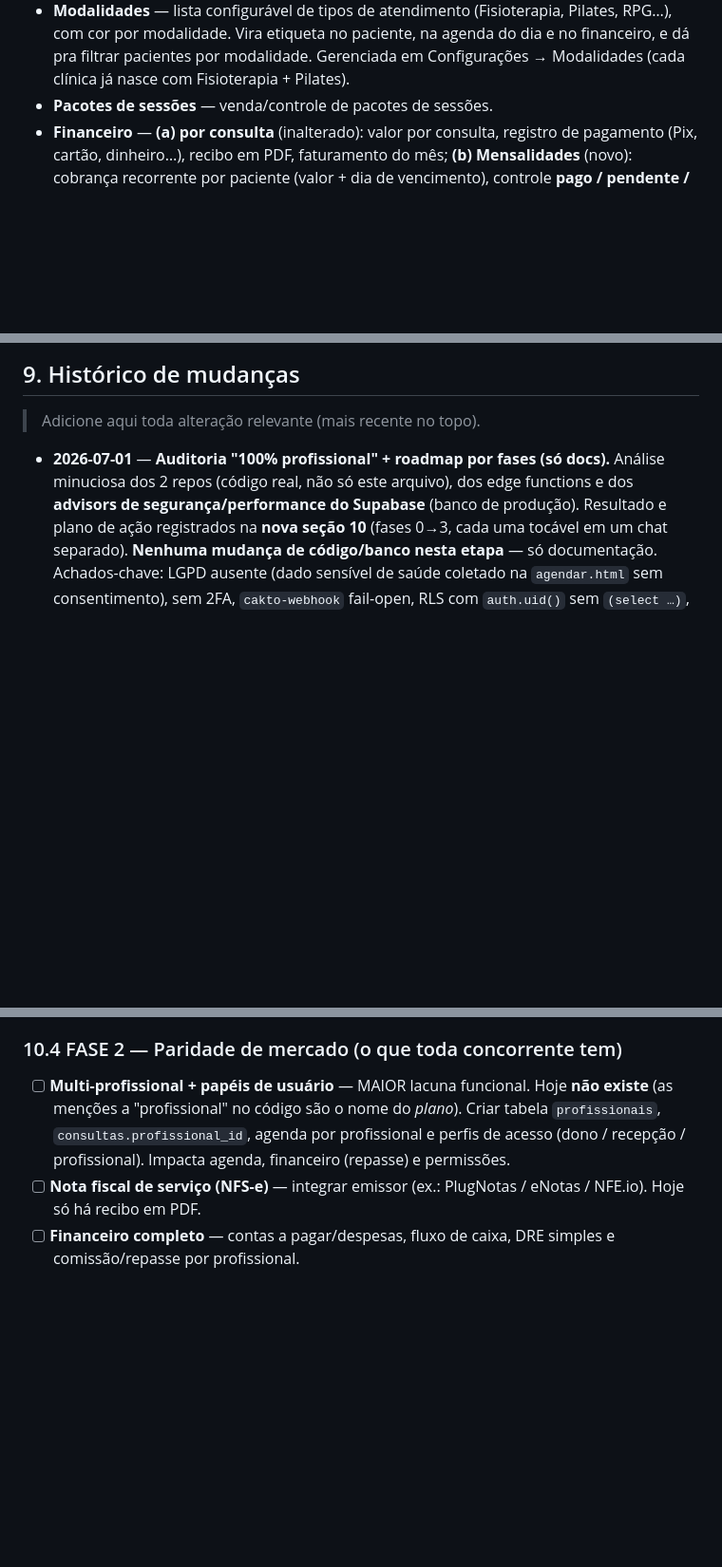
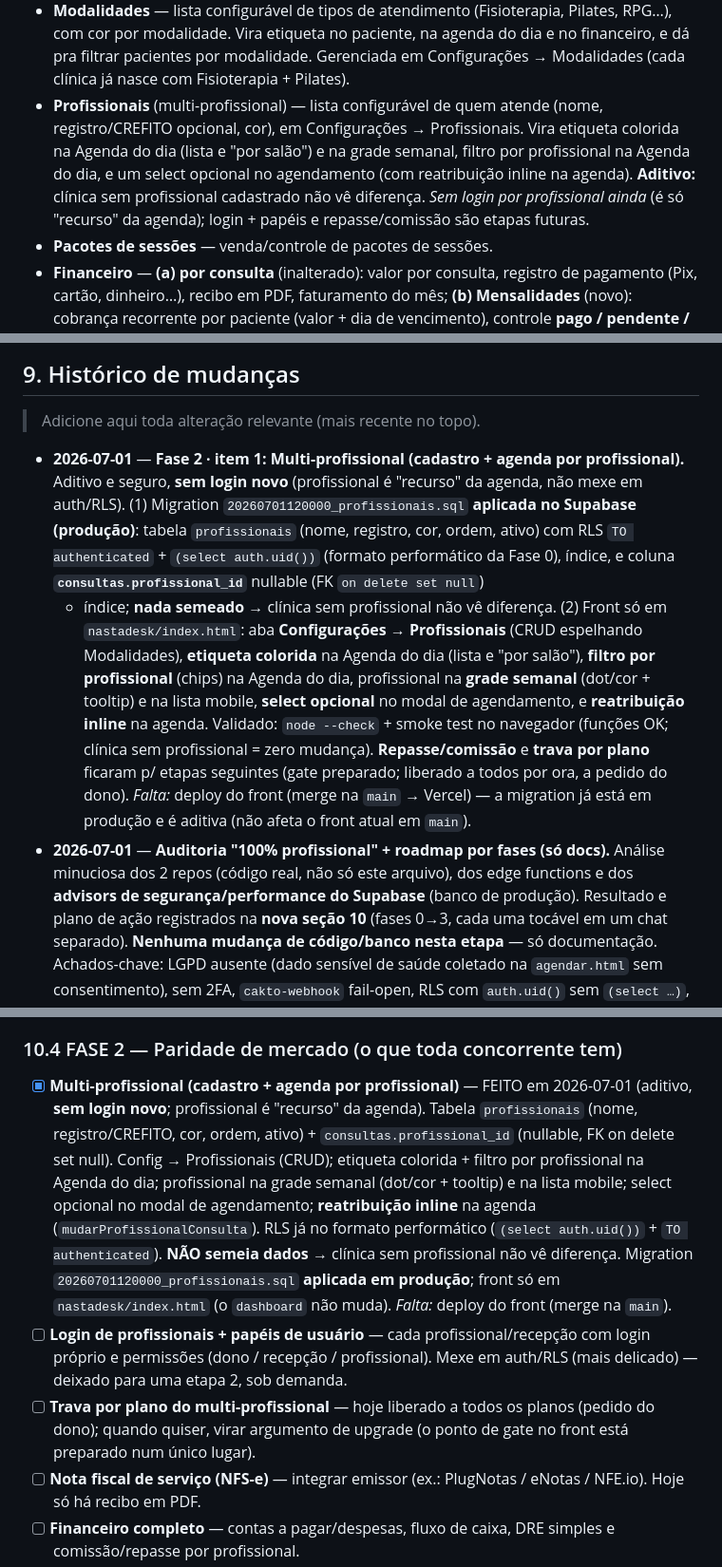
Before and after one commit to nastaclin/dashboard, a Markdown page: CLAUDE.md, 3 parts joined by grey strips. Shown at 95% size. Drawn GitHub-style; blank space fills up the shorter version.

Commit message:
docs: registra Fase 2 · multi-profissional no CLAUDE.md
Réplica idêntica do CLAUDE.md do nastadesk (cadastro + agenda por
profissional). O painel admin não muda nesta etapa — só a documentação.

Co-Authored-By: Claude Opus 4.8 <noreply@anthropic.com>
Claude-Session: https://claude.ai/code/session_016Swek1mZtGqax7FZdSQgWD

```diff
--- a/CLAUDE.md
+++ b/CLAUDE.md
@@ -104,6 +104,13 @@ A ferramenta é composta por **dois sites**, que conversam com o **mesmo backend
   Pilates, RPG…), com cor por modalidade. Vira etiqueta no paciente, na agenda do
   dia e no financeiro, e dá pra filtrar pacientes por modalidade. Gerenciada em
   Configurações → Modalidades (cada clínica já nasce com Fisioterapia + Pilates).
+- **Profissionais** (multi-profissional) — lista configurável de quem atende
+  (nome, registro/CREFITO opcional, cor), em Configurações → Profissionais. Vira
+  etiqueta colorida na Agenda do dia (lista e "por salão") e na grade semanal,
+  filtro por profissional na Agenda do dia, e um select opcional no agendamento
+  (com reatribuição inline na agenda). **Aditivo:** clínica sem profissional
+  cadastrado não vê diferença. *Sem login por profissional ainda* (é só "recurso"
+  da agenda); login + papéis e repasse/comissão são etapas futuras.
 - **Pacotes de sessões** — venda/controle de pacotes de sessões.
 - **Financeiro** — **(a) por consulta** (inalterado): valor por consulta, registro
   de pagamento (Pix, cartão, dinheiro…), recibo em PDF, faturamento do mês;
@@ -203,6 +210,22 @@ O card "API Claude / Anthropic" mostra o **gasto real**, não uma estimativa:
 
 > Adicione aqui toda alteração relevante (mais recente no topo).
 
+- **2026-07-01** — **Fase 2 · item 1: Multi-profissional (cadastro + agenda por profissional).**
+  Aditivo e seguro, **sem login novo** (profissional é "recurso" da agenda, não
+  mexe em auth/RLS). (1) Migration `20260701120000_profissionais.sql` **aplicada no
+  Supabase (produção)**: tabela `profissionais` (nome, registro, cor, ordem, ativo)
+  com RLS `TO authenticated` + `(select auth.uid())` (formato performático da Fase 0),
+  índice, e coluna **`consultas.profissional_id`** nullable (FK `on delete set null`)
+  + índice; **nada semeado** → clínica sem profissional não vê diferença. (2) Front
+  só em `nastadesk/index.html`: aba **Configurações → Profissionais** (CRUD espelhando
+  Modalidades), **etiqueta colorida** na Agenda do dia (lista e "por salão"), **filtro
+  por profissional** (chips) na Agenda do dia, profissional na **grade semanal**
+  (dot/cor + tooltip) e na lista mobile, **select opcional** no modal de agendamento,
+  e **reatribuição inline** na agenda. Validado: `node --check` + smoke test no
+  navegador (funções OK; clínica sem profissional = zero mudança). **Repasse/comissão**
+  e **trava por plano** ficaram p/ etapas seguintes (gate preparado; liberado a todos
+  por ora, a pedido do dono). *Falta:* deploy do front (merge na `main` → Vercel) — a
+  migration já está em produção e é aditiva (não afeta o front atual em `main`).
 - **2026-07-01** — **Auditoria "100% profissional" + roadmap por fases (só docs).**
   Análise minuciosa dos 2 repos (código real, não só este arquivo), dos edge
   functions e dos **advisors de segurança/performance do Supabase** (banco de
@@ -316,7 +339,9 @@ O card "API Claude / Anthropic" mostra o **gasto real**, não uma estimativa:
 
 ### 10.4 FASE 2 — Paridade de mercado (o que toda concorrente tem)
 
-- [ ] **Multi-profissional + papéis de usuário** — MAIOR lacuna funcional. Hoje **não existe** (as menções a "profissional" no código são o nome do *plano*). Criar tabela `profissionais`, `consultas.profissional_id`, agenda por profissional e perfis de acesso (dono / recepção / profissional). Impacta agenda, financeiro (repasse) e permissões.
+- [x] **Multi-profissional (cadastro + agenda por profissional)** — FEITO em 2026-07-01 (aditivo, **sem login novo**; profissional é "recurso" da agenda). Tabela `profissionais` (nome, registro/CREFITO, cor, ordem, ativo) + `consultas.profissional_id` (nullable, FK on delete set null). Config → Profissionais (CRUD); etiqueta colorida + filtro por profissional na Agenda do dia; profissional na grade semanal (dot/cor + tooltip) e na lista mobile; select opcional no modal de agendamento; **reatribuição inline** na agenda (`mudarProfissionalConsulta`). RLS já no formato performático (`(select auth.uid())` + `TO authenticated`). **NÃO semeia dados** → clínica sem profissional não vê diferença. Migration `20260701120000_profissionais.sql` **aplicada em produção**; front só em `nastadesk/index.html` (o `dashboard` não muda). *Falta:* deploy do front (merge na `main`).
+- [ ] **Login de profissionais + papéis de usuário** — cada profissional/recepção com login próprio e permissões (dono / recepção / profissional). Mexe em auth/RLS (mais delicado) — deixado para uma etapa 2, sob demanda.
+- [ ] **Trava por plano do multi-profissional** — hoje liberado a todos os planos (pedido do dono); quando quiser, virar argumento de upgrade (o ponto de gate no front está preparado num único lugar).
 - [ ] **Nota fiscal de serviço (NFS-e)** — integrar emissor (ex.: PlugNotas / eNotas / NFE.io). Hoje só há recibo em PDF.
 - [ ] **Financeiro completo** — contas a pagar/despesas, fluxo de caixa, DRE simples e comissão/repasse por profissional.
 - [ ] **PWA instalável** — hoje 0 manifest / 0 service worker. Adicionar `manifest.json` + service worker (instalar no celular, ícone, offline básico).
```
